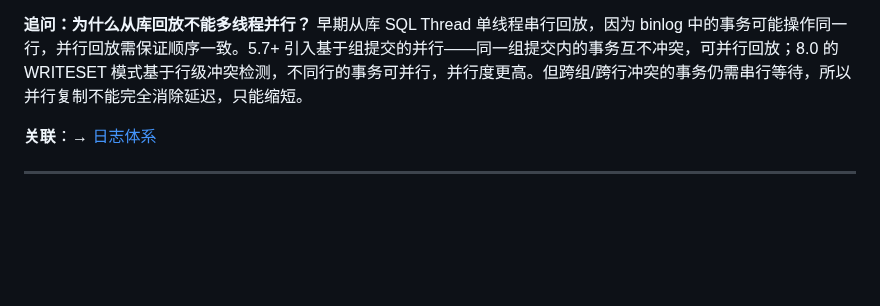
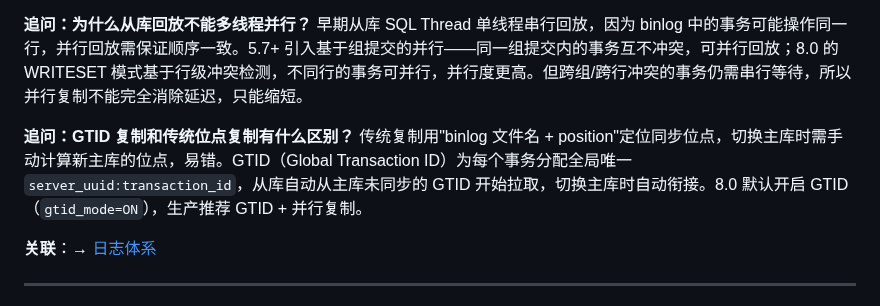
Before and after one commit to yintp/glory, a Markdown page: middleware/mysql/08-interview-qa.md, the part around the change. Rendered like a GitHub page; blank space fills up the shorter version.

Commit message:
docs(mysql): Q&A 文档补足追问（GTID vs 传统位点复制）

```diff
--- a/middleware/mysql/08-interview-qa.md
+++ b/middleware/mysql/08-interview-qa.md
@@ -313,6 +313,8 @@
 
 **追问：为什么从库回放不能多线程并行？** 早期从库 SQL Thread 单线程串行回放，因为 binlog 中的事务可能操作同一行，并行回放需保证顺序一致。5.7+ 引入基于组提交的并行——同一组提交内的事务互不冲突，可并行回放；8.0 的 WRITESET 模式基于行级冲突检测，不同行的事务可并行，并行度更高。但跨组/跨行冲突的事务仍需串行等待，所以并行复制不能完全消除延迟，只能缩短。
 
+**追问：GTID 复制和传统位点复制有什么区别？** 传统复制用"binlog 文件名 + position"定位同步位点，切换主库时需手动计算新主库的位点，易错。GTID（Global Transaction ID）为每个事务分配全局唯一 `server_uuid:transaction_id`，从库自动从主库未同步的 GTID 开始拉取，切换主库时自动衔接。8.0 默认开启 GTID（`gtid_mode=ON`），生产推荐 GTID + 并行复制。
+
 **关联**：→ [日志体系](./06-log/log-system.md)
 
 ---
```
